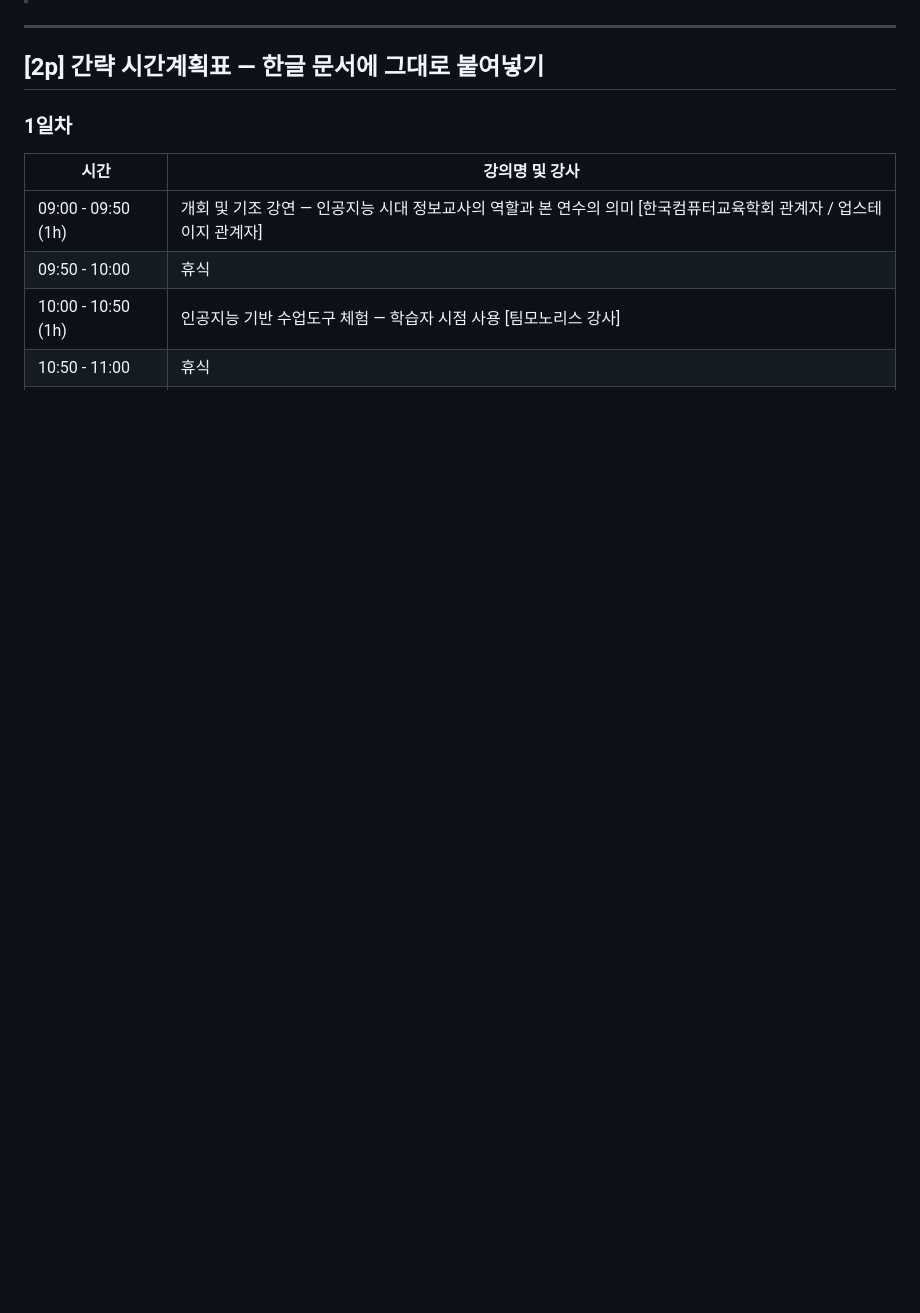
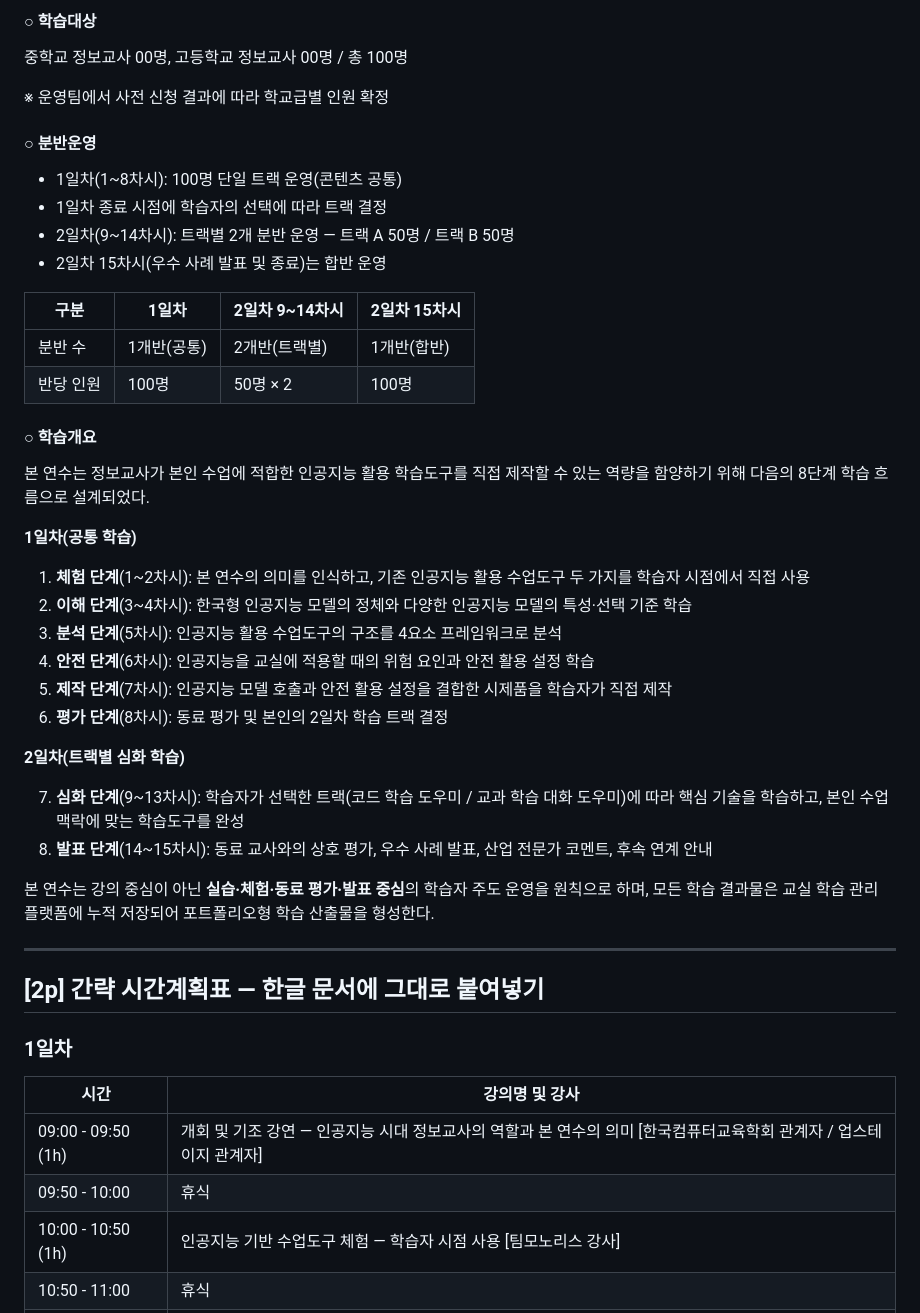
Before and after one commit to jjhmonolith/IndustryLinked, a Markdown page: 04_curriculum_spec/심의자료_차시별_내용.md, the part around one of its changes. Rendered like a GitHub page; blank space fills up the shorter version.

```diff
--- a/04_curriculum_spec/심의자료_차시별_내용.md
+++ b/04_curriculum_spec/심의자료_차시별_내용.md
@@ -8,3 +65,40 @@
+#### ○ 학습대상
+
+중학교 정보교사 00명, 고등학교 정보교사 00명 / 총 100명
+
+※ 운영팀에서 사전 신청 결과에 따라 학교급별 인원 확정
+
+#### ○ 분반운영
+
+- 1일차(1~8차시): 100명 단일 트랙 운영(콘텐츠 공통)
+- 1일차 종료 시점에 학습자의 선택에 따라 트랙 결정
+- 2일차(9~14차시): 트랙별 2개 분반 운영 — 트랙 A 50명 / 트랙 B 50명
+- 2일차 15차시(우수 사례 발표 및 종료)는 합반 운영
+
+| 구분 | 1일차 | 2일차 9~14차시 | 2일차 15차시 |
+|------|-------|----------------|--------------|
+| 분반 수 | 1개반(공통) | 2개반(트랙별) | 1개반(합반) |
+| 반당 인원 | 100명 | 50명 × 2 | 100명 |
+
+#### ○ 학습개요
+
+본 연수는 정보교사가 본인 수업에 적합한 인공지능 활용 학습도구를 직접 제작할 수 있는 역량을 함양하기 위해 다음의 8단계 학습 흐름으로 설계되었다.
+
+**1일차(공통 학습)**
+
+1. **체험 단계**(1~2차시): 본 연수의 의미를 인식하고, 기존 인공지능 활용 수업도구 두 가지를 학습자 시점에서 직접 사용
+2. **이해 단계**(3~4차시): 한국형 인공지능 모델의 정체와 다양한 인공지능 모델의 특성·선택 기준 학습
+3. **분석 단계**(5차시): 인공지능 활용 수업도구의 구조를 4요소 프레임워크로 분석
+4. **안전 단계**(6차시): 인공지능을 교실에 적용할 때의 위험 요인과 안전 활용 설정 학습
+5. **제작 단계**(7차시): 인공지능 모델 호출과 안전 활용 설정을 결합한 시제품을 학습자가 직접 제작
+6. **평가 단계**(8차시): 동료 평가 및 본인의 2일차 학습 트랙 결정
+
+**2일차(트랙별 심화 학습)**
+
+7. **심화 단계**(9~13차시): 학습자가 선택한 트랙(코드 학습 도우미 / 교과 학습 대화 도우미)에 따라 핵심 기술을 학습하고, 본인 수업 맥락에 맞는 학습도구를 완성
+8. **발표 단계**(14~15차시): 동료 교사와의 상호 평가, 우수 사례 발표, 산업 전문가 코멘트, 후속 연계 안내
+
+본 연수는 강의 중심이 아닌 **실습·체험·동료 평가·발표 중심**의 학습자 주도 운영을 원칙으로 하며, 모든 학습 결과물은 교실 학습 관리 플랫폼에 누적 저장되어 포트폴리오형 학습 산출물을 형성한다.
 
 ---
 
```
Also changed, not shown: other parts of 04_curriculum_spec/심의자료_차시별_내용.md (+58 -1 lines).
